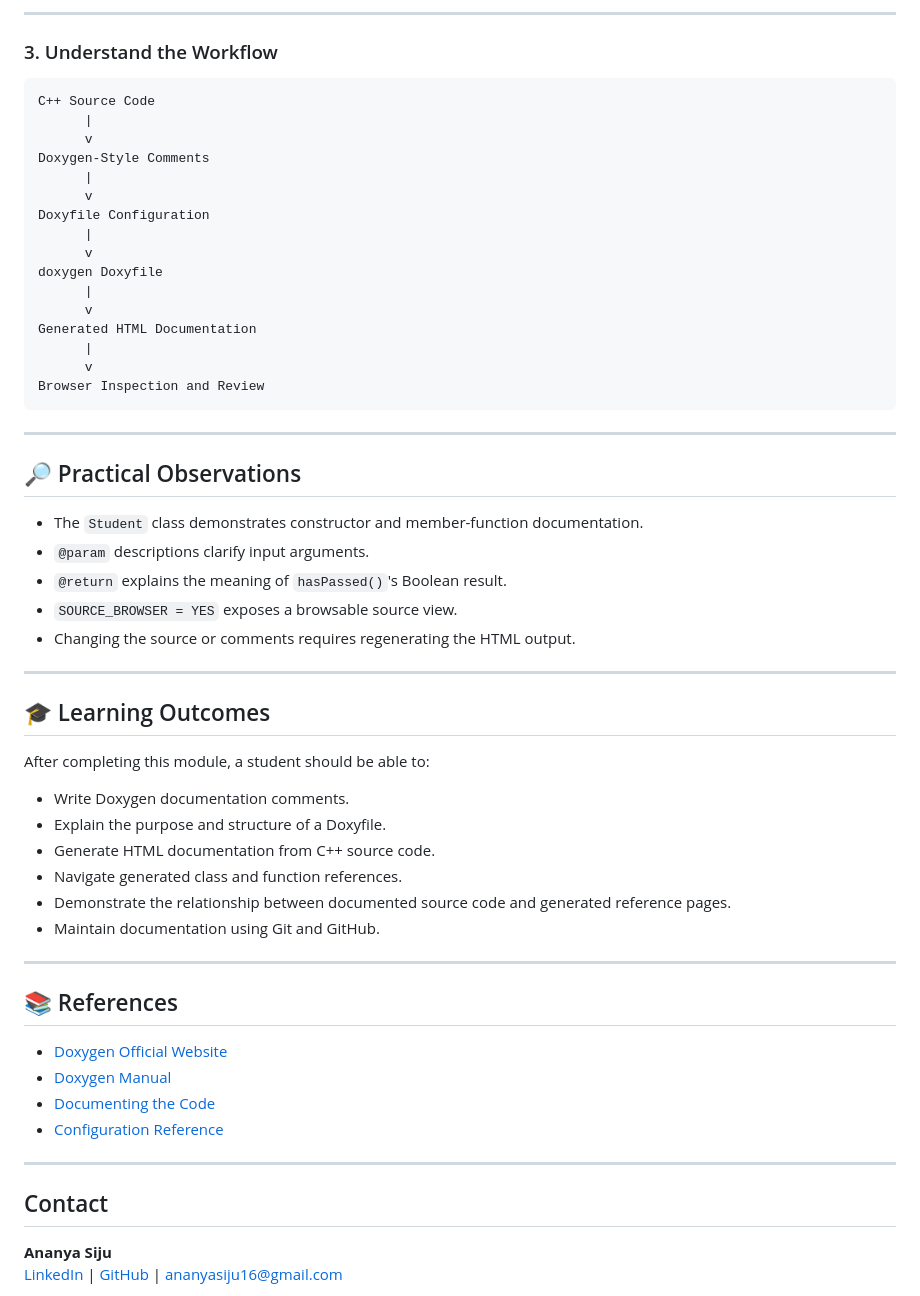
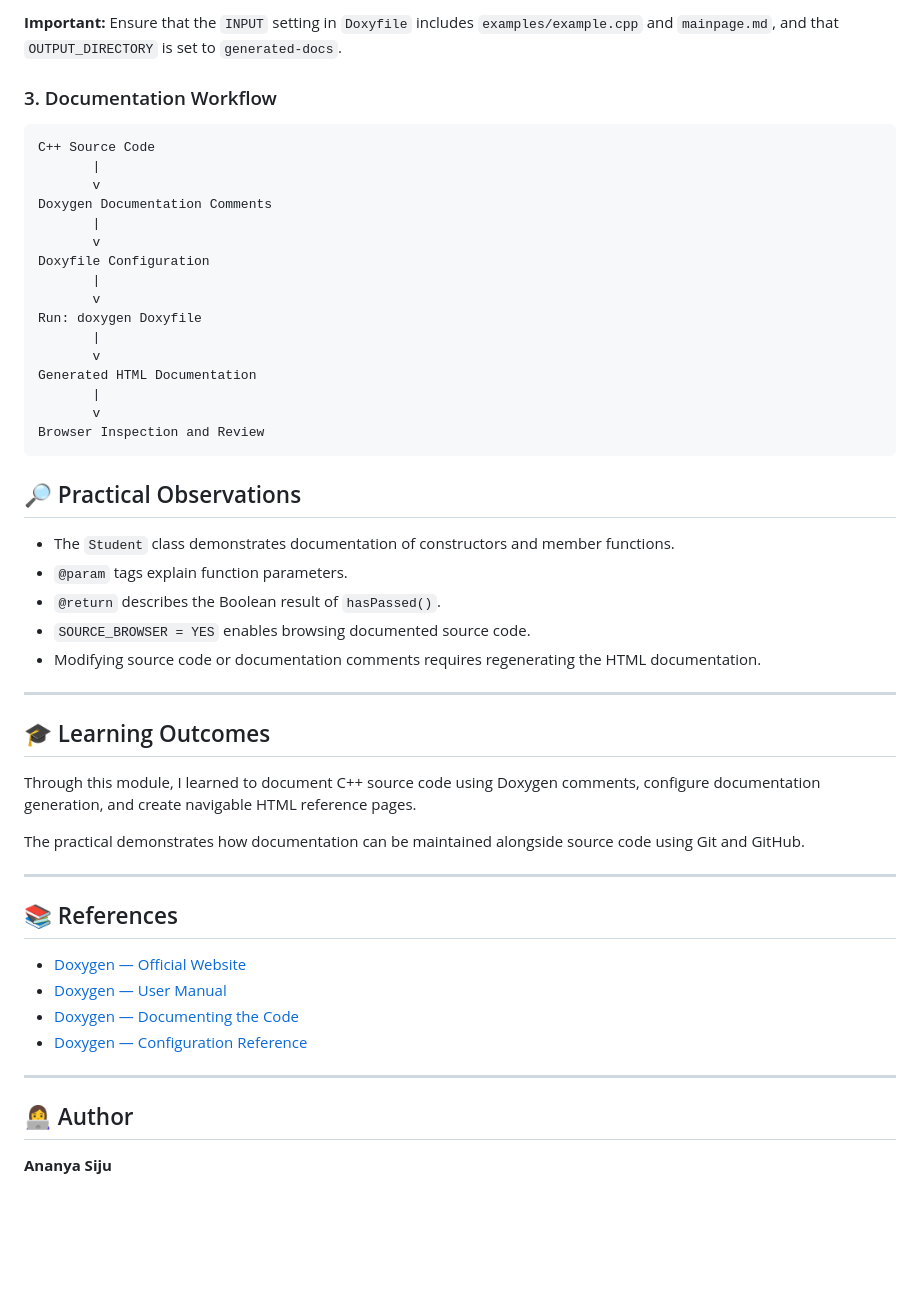
Before and after one commit to AnanyaIntech-source/Technical-Writing-Notes, a Markdown page: 03-Doxygen/README.md, the part around one of its changes. Rendered like a GitHub page; blank space fills up the shorter version.

````diff
--- a/03-Doxygen/README.md
+++ b/03-Doxygen/README.md
@@ -141,63 +181,55 @@ Explore the class reference, member descriptions, and source browser.
 
----
+**Important:** Ensure that the `INPUT` setting in `Doxyfile` includes `examples/example.cpp` and `mainpage.md`, and that `OUTPUT_DIRECTORY` is set to `generated-docs`.
 
-### 3. Understand the Workflow
+### 3. Documentation Workflow
 
 ```text
 C++ Source Code
-      |
-      v
-Doxygen-Style Comments
-      |
-      v
+       |
+       v
+Doxygen Documentation Comments
+       |
+       v
 Doxyfile Configuration
-      |
-      v
-doxygen Doxyfile
-      |
-      v
+       |
+       v
+Run: doxygen Doxyfile
+       |
+       v
 Generated HTML Documentation
-      |
-      v
+       |
+       v
 Browser Inspection and Review
 ```
 
----
-
 ## 🔎 Practical Observations
 
-- The `Student` class demonstrates constructor and member-function documentation.
-- `@param` descriptions clarify input arguments.
-- `@return` explains the meaning of `hasPassed()`'s Boolean result.
-- `SOURCE_BROWSER = YES` exposes a browsable source view.
-- Changing the source or comments requires regenerating the HTML output.
+- The `Student` class demonstrates documentation of constructors and member functions.
+- `@param` tags explain function parameters.
+- `@return` describes the Boolean result of `hasPassed()`.
+- `SOURCE_BROWSER = YES` enables browsing documented source code.
+- Modifying source code or documentation comments requires regenerating the HTML documentation.
 
 ---
 
 ## 🎓 Learning Outcomes
 
-After completing this module, a student should be able to:
+Through this module, I learned to document C++ source code using Doxygen comments, configure documentation generation, and create navigable HTML reference pages.
 
-- Write Doxygen documentation comments.
-- Explain the purpose and structure of a Doxyfile.
-- Generate HTML documentation from C++ source code.
-- Navigate generated class and function references.
-- Demonstrate the relationship between documented source code and generated reference pages.
-- Maintain documentation using Git and GitHub.
+The practical demonstrates how documentation can be maintained alongside source code using Git and GitHub.
 
 ---
 
 ## 📚 References
 
-- [Doxygen Official Website](https://www.doxygen.nl/)
-- [Doxygen Manual](https://www.doxygen.nl/manual/)
-- [Documenting the Code](https://www.doxygen.nl/manual/docblocks.html)
-- [Configuration Reference](https://www.doxygen.nl/manual/config.html)
+- [Doxygen — Official Website](https://www.doxygen.nl/)
+- [Doxygen — User Manual](https://www.doxygen.nl/manual/)
+- [Doxygen — Documenting the Code](https://www.doxygen.nl/manual/docblocks.html)
+- [Doxygen — Configuration Reference](https://www.doxygen.nl/manual/config.html)
 
 ---
 
-## Contact
+## 👩‍💻 Author
 
 **Ananya Siju**
-[LinkedIn](https://www.linkedin.com/in/ananya-siju-a04835291/) | [GitHub](https://github.com/AnanyaIntech-source) | ananyasiju16@gmail.com
 
````
Also changed, not shown: other parts of 03-Doxygen/README.md (+97 -60 lines).
